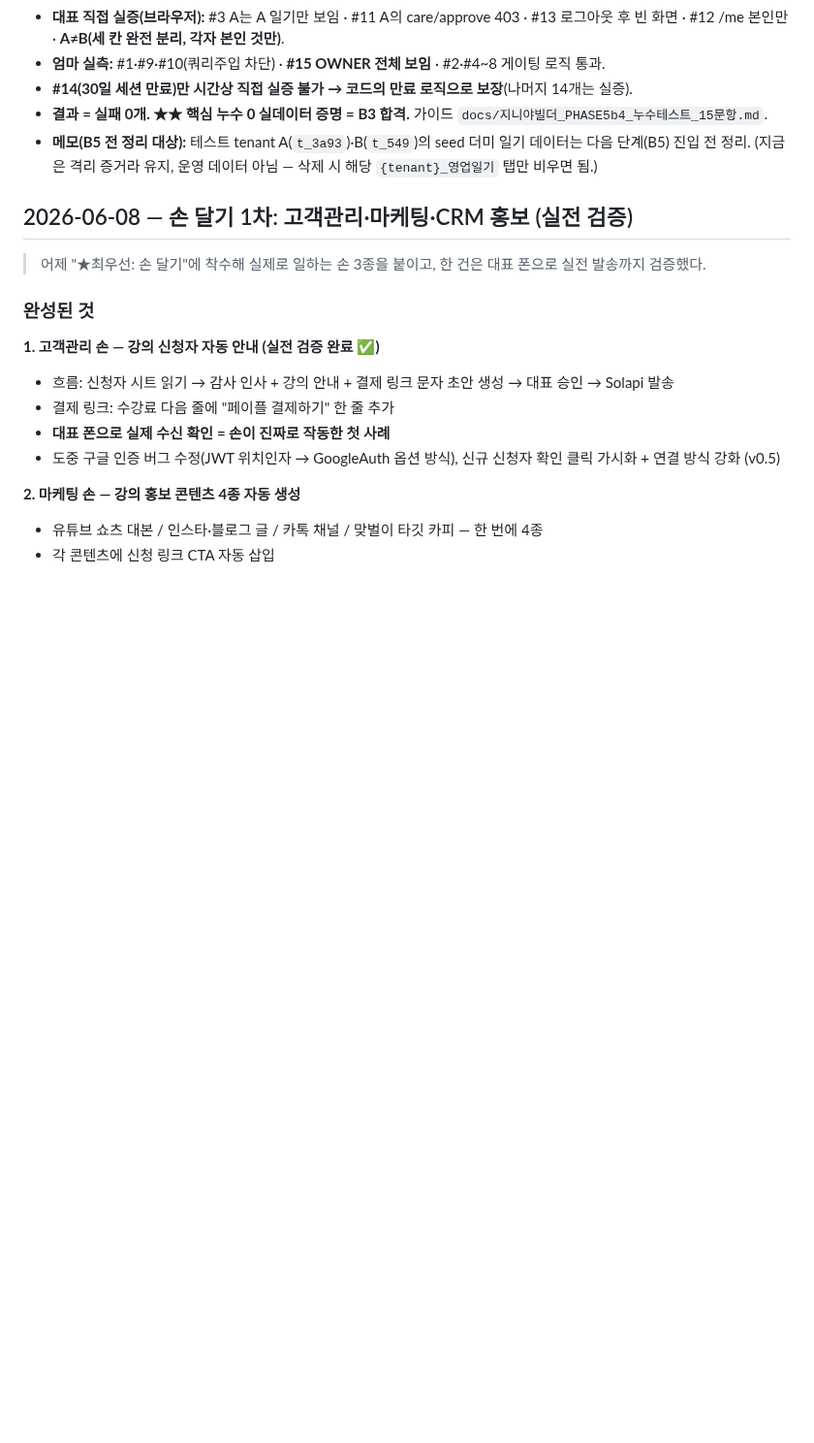
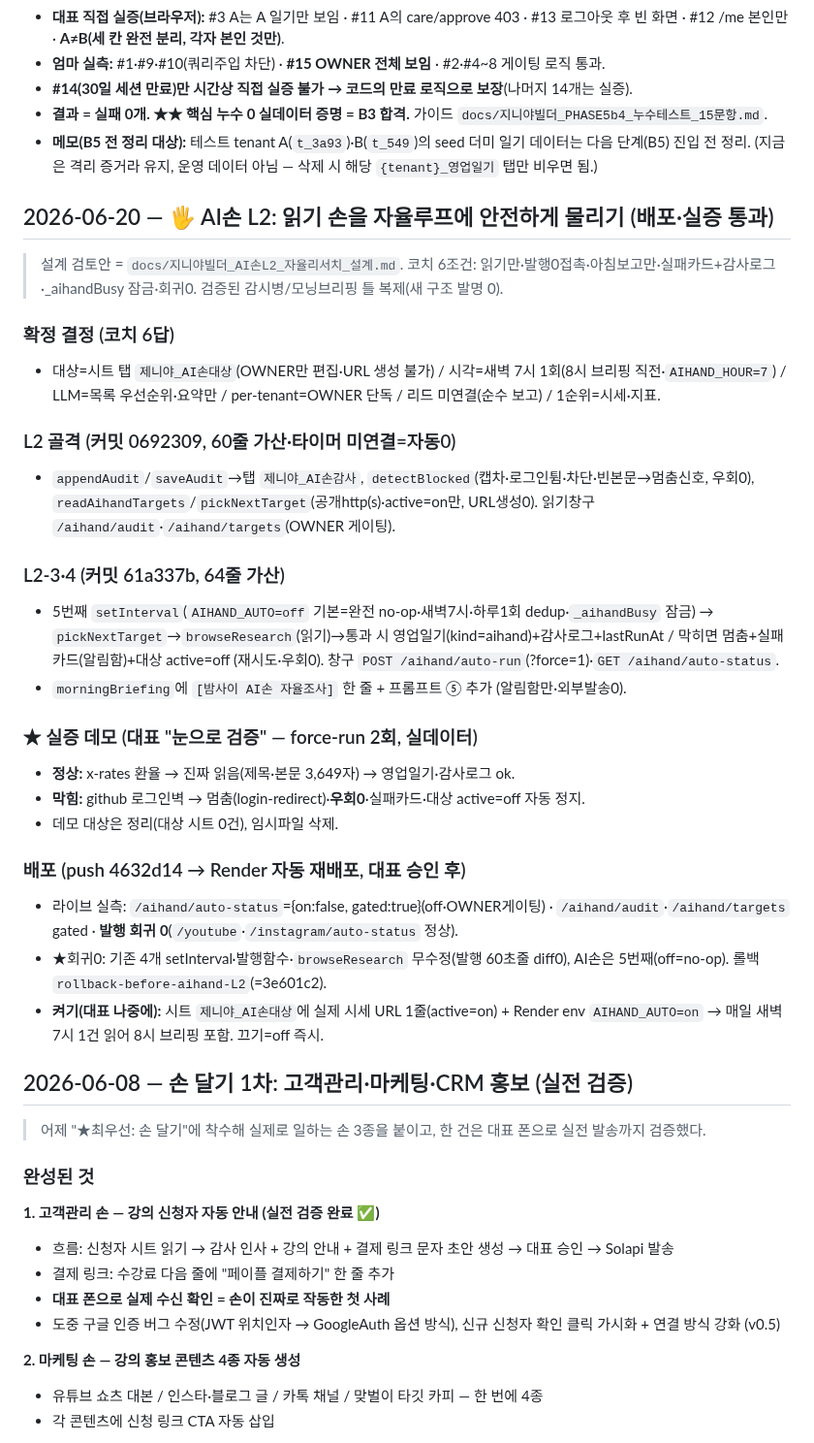
Before and after one commit to ggorilla11-hub/genya-builder, a Markdown page: docs/진행기록.md, the part around the change. Shown at 97% size. GitHub-like rendering; blank space fills up the shorter version.

Commit message:
record: AI손 L2 (읽기 손 자율루프 안전 연결) 설계·구현·데모·배포 완료
골격(0692309)+L2-3·4(61a337b)+배포(4632d14). off 기본·OWNER게이팅·발행회귀0 라이브 실측.
force-run 2회 데모: x-rates 정상읽기 / github 로그인벽 멈춤(우회0).

```diff
--- a/docs/진행기록.md
+++ b/docs/진행기록.md
@@ -866,6 +866,30 @@
 - **결과 = 실패 0개. ★★ 핵심 누수 0 실데이터 증명 = B3 합격.** 가이드 `docs/지니야빌더_PHASE5b4_누수테스트_15문항.md`.
 - **메모(B5 전 정리 대상):** 테스트 tenant A(`t_3a93`)·B(`t_549`)의 seed 더미 일기 데이터는 다음 단계(B5) 진입 전 정리. (지금은 격리 증거라 유지, 운영 데이터 아님 — 삭제 시 해당 `{tenant}_영업일기` 탭만 비우면 됨.)
 
+## 2026-06-20 — 🖐️ AI손 L2: 읽기 손을 자율루프에 안전하게 물리기 (배포·실증 통과)
+
+> 설계 검토안 = `docs/지니야빌더_AI손L2_자율리서치_설계.md`. 코치 6조건: 읽기만·발행0접촉·아침보고만·실패카드+감사로그·_aihandBusy 잠금·회귀0. 검증된 감시병/모닝브리핑 틀 복제(새 구조 발명 0).
+
+### 확정 결정 (코치 6답)
+- 대상=시트 탭 `제니야_AI손대상`(OWNER만 편집·URL 생성 불가) / 시각=새벽 7시 1회(8시 브리핑 직전·`AIHAND_HOUR=7`) / LLM=목록 우선순위·요약만 / per-tenant=OWNER 단독 / 리드 미연결(순수 보고) / 1순위=시세·지표.
+
+### L2 골격 (커밋 0692309, 60줄 가산·타이머 미연결=자동0)
+- `appendAudit`/`saveAudit`→탭 `제니야_AI손감사`, `detectBlocked`(캡차·로그인튐·차단·빈본문→멈춤신호, 우회0), `readAihandTargets`/`pickNextTarget`(공개http(s)·active=on만, URL생성0). 읽기창구 `/aihand/audit`·`/aihand/targets`(OWNER 게이팅).
+
+### L2-3·4 (커밋 61a337b, 64줄 가산)
+- 5번째 `setInterval`(`AIHAND_AUTO=off` 기본=완전 no-op·새벽7시·하루1회 dedup·`_aihandBusy` 잠금) → `pickNextTarget`→`browseResearch`(읽기)→통과 시 영업일기(kind=aihand)+감사로그+lastRunAt / 막히면 멈춤+실패카드(알림함)+대상 active=off (재시도·우회0). 창구 `POST /aihand/auto-run`(?force=1)·`GET /aihand/auto-status`.
+- `morningBriefing`에 `[밤사이 AI손 자율조사]` 한 줄 + 프롬프트 ⑤ 추가 (알림함만·외부발송0).
+
+### ★ 실증 데모 (대표 "눈으로 검증" — force-run 2회, 실데이터)
+- **정상:** x-rates 환율 → 진짜 읽음(제목·본문 3,649자) → 영업일기·감사로그 ok.
+- **막힘:** github 로그인벽 → 멈춤(login-redirect)·**우회0**·실패카드·대상 active=off 자동 정지.
+- 데모 대상은 정리(대상 시트 0건), 임시파일 삭제.
+
+### 배포 (push 4632d14 → Render 자동 재배포, 대표 승인 후)
+- 라이브 실측: `/aihand/auto-status`={on:false, gated:true}(off·OWNER게이팅) · `/aihand/audit`·`/aihand/targets` gated · **발행 회귀 0**(`/youtube`·`/instagram/auto-status` 정상).
+- ★회귀0: 기존 4개 setInterval·발행함수·`browseResearch` 무수정(발행 60초줄 diff0), AI손은 5번째(off=no-op). 롤백 `rollback-before-aihand-L2`(=3e601c2).
+- **켜기(대표 나중에):** 시트 `제니야_AI손대상`에 실제 시세 URL 1줄(active=on) + Render env `AIHAND_AUTO=on` → 매일 새벽7시 1건 읽어 8시 브리핑 포함. 끄기=off 즉시.
+
 ## 2026-06-08 — 손 달기 1차: 고객관리·마케팅·CRM 홍보 (실전 검증)
 
 > 어제 "★최우선: 손 달기"에 착수해 실제로 일하는 손 3종을 붙이고, 한 건은 대표 폰으로 실전 발송까지 검증했다.
```
